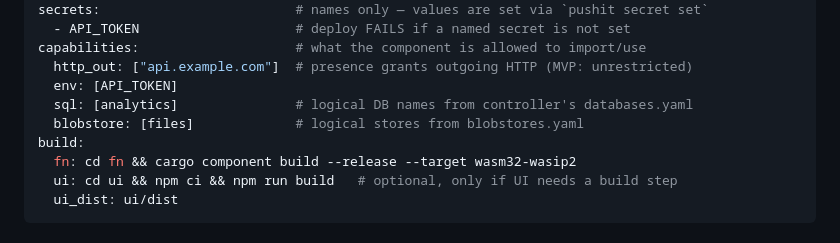
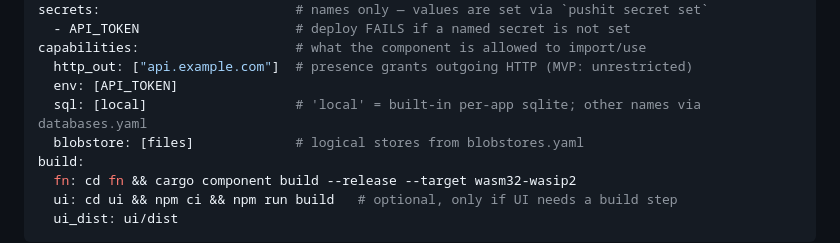
Before and after one commit to kie-kei/push-it, a Markdown page: skills/pushit-app/SKILL.md, the part around the change. Drawn GitHub-style.

Commit message:
skill: show reserved 'local' sqlite in manifest example

```diff
--- a/skills/pushit-app/SKILL.md
+++ b/skills/pushit-app/SKILL.md
@@ -37,7 +37,7 @@ secrets:                         # names only — values are set via `pushit sec
 capabilities:                    # what the component is allowed to import/use
   http_out: ["api.example.com"]  # presence grants outgoing HTTP (MVP: unrestricted)
   env: [API_TOKEN]
-  sql: [analytics]               # logical DB names from controller's databases.yaml
+  sql: [local]                   # 'local' = built-in per-app sqlite; other names via databases.yaml
   blobstore: [files]             # logical stores from blobstores.yaml
 build:
   fn: cd fn && cargo component build --release --target wasm32-wasip2
```
